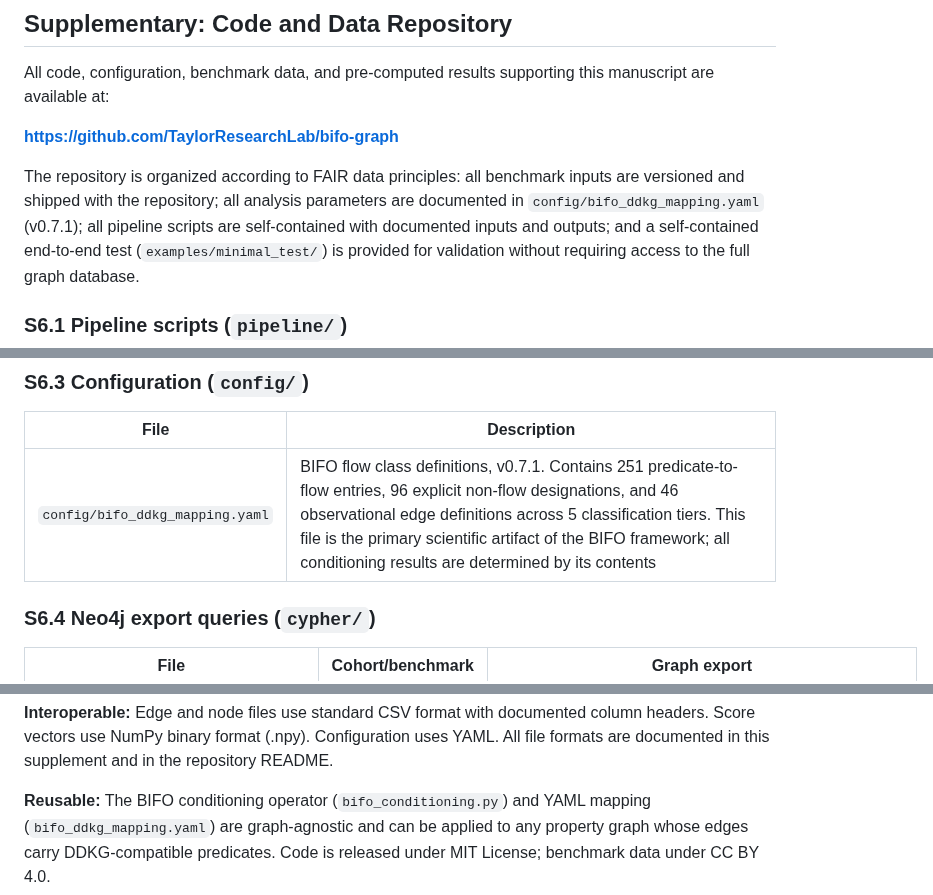
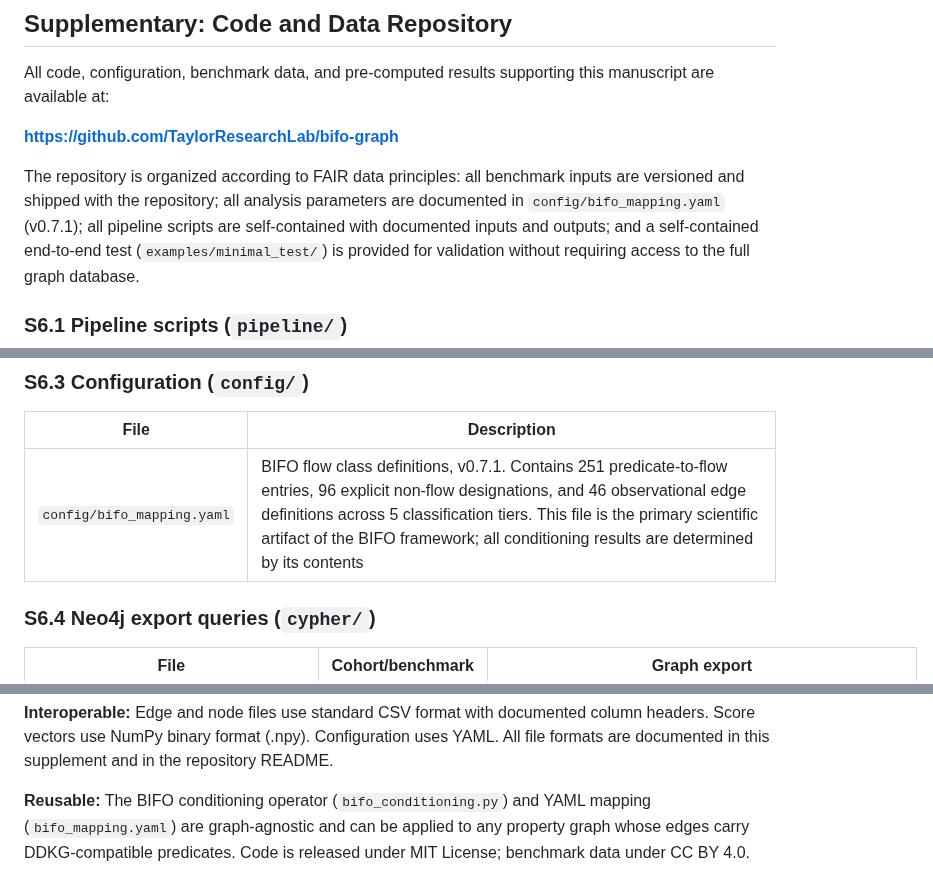
Before and after one commit to TaylorResearchLab/bifo-paper-1, a Markdown page: content/07.supplementary.md, 3 parts joined by grey strips. Rendered like a GitHub page.

Commit message:
Update bifo_ddkg_mapping.yaml -> bifo_mapping.yaml throughout
- content/03.methods.md: 3 instances updated
- content/07.supplementary.md: 3 instances updated

```diff
--- a/content/07.supplementary.md
+++ b/content/07.supplementary.md
@@ -586,7 +586,7 @@ this manuscript are available at:
 
 The repository is organized according to FAIR data principles: all benchmark
 inputs are versioned and shipped with the repository; all analysis parameters
-are documented in `config/bifo_ddkg_mapping.yaml` (v0.7.1); all pipeline
+are documented in `config/bifo_mapping.yaml` (v0.7.1); all pipeline
 scripts are self-contained with documented inputs and outputs; and a
 self-contained end-to-end test (`examples/minimal_test/`) is provided for
 validation without requiring access to the full graph database.
@@ -627,7 +627,7 @@ validation without requiring access to the full graph database.
 
 | File | Description |
 |------|-------------|
-| `config/bifo_ddkg_mapping.yaml` | BIFO flow class definitions, v0.7.1. Contains 251 predicate-to-flow entries, 96 explicit non-flow designations, and 46 observational edge definitions across 5 classification tiers. This file is the primary scientific artifact of the BIFO framework; all conditioning results are determined by its contents |
+| `config/bifo_mapping.yaml` | BIFO flow class definitions, v0.7.1. Contains 251 predicate-to-flow entries, 96 explicit non-flow designations, and 46 observational edge definitions across 5 classification tiers. This file is the primary scientific artifact of the BIFO framework; all conditioning results are determined by its contents |
 
 ### S6.4 Neo4j export queries (`cypher/`)
 
@@ -792,6 +792,6 @@ YAML. All file formats are documented in this supplement and in the repository
 README.
 
 **Reusable:** The BIFO conditioning operator (`bifo_conditioning.py`) and YAML
-mapping (`bifo_ddkg_mapping.yaml`) are graph-agnostic and can be applied to any
+mapping (`bifo_mapping.yaml`) are graph-agnostic and can be applied to any
 property graph whose edges carry DDKG-compatible predicates. Code is released
 under MIT License; benchmark data under CC BY 4.0.
```
